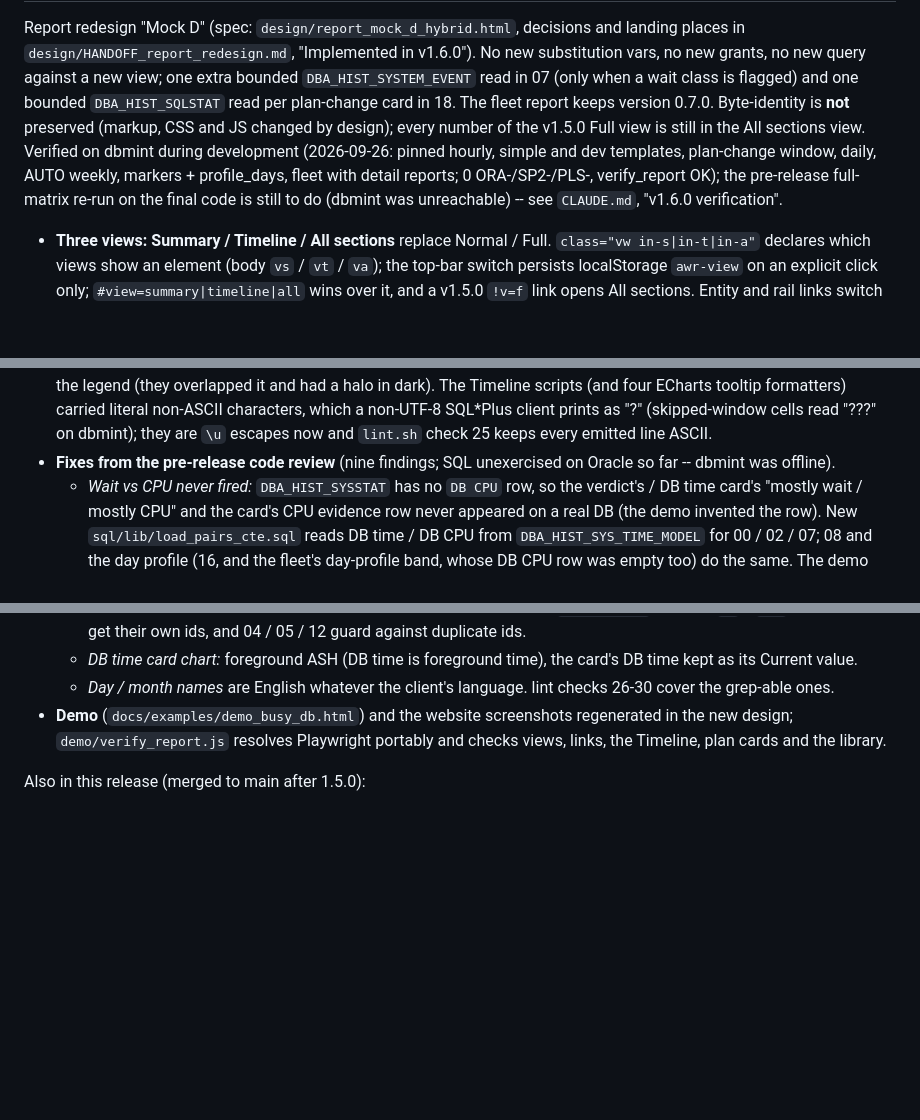
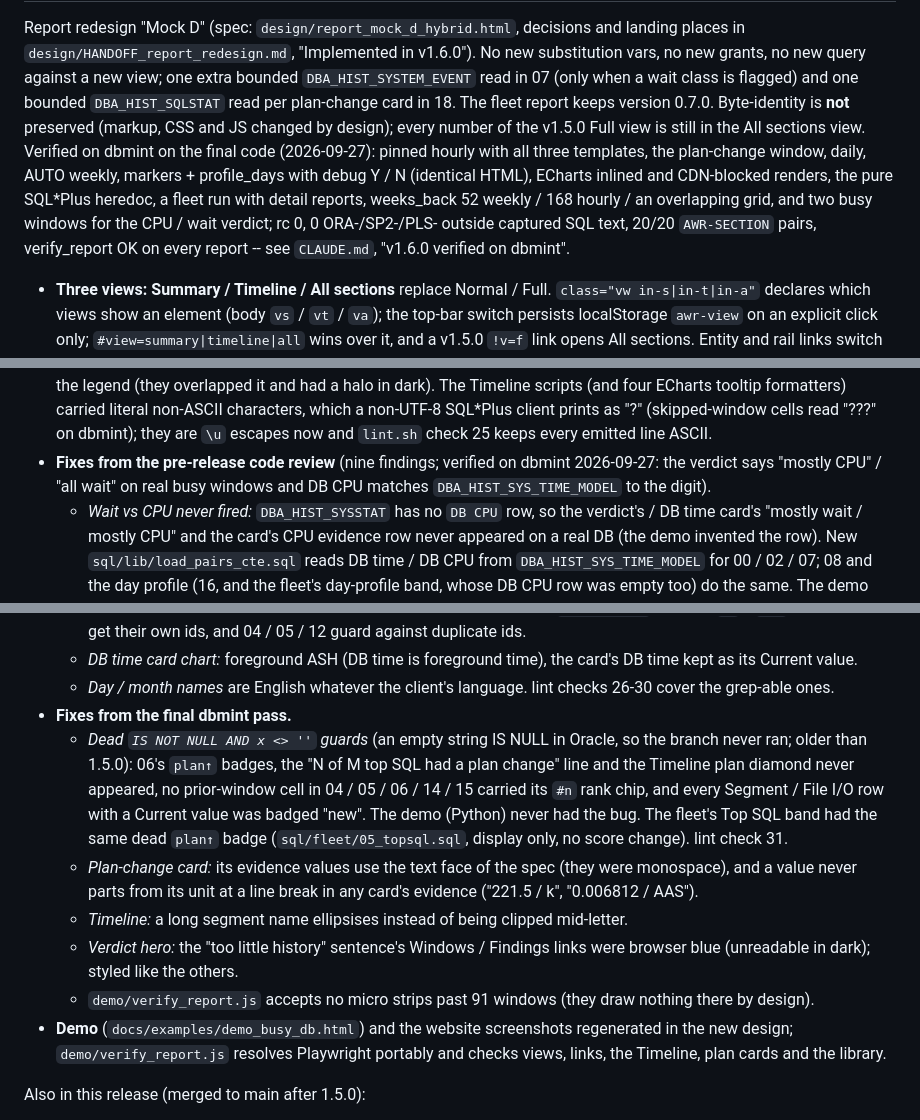
Before and after one commit to davidbudac/awr_timeline_comparison, a Markdown page: CHANGELOG.md, 3 parts joined by grey strips. Drawn GitHub-style; blank space fills up the shorter version.

```diff
--- a/CHANGELOG.md
+++ b/CHANGELOG.md
@@ -15,11 +15,14 @@ query against a new view; one extra bounded `DBA_HIST_SYSTEM_EVENT` read in
 read per plan-change card in 18. The fleet report keeps version 0.7.0.
 Byte-identity is **not** preserved (markup, CSS and JS changed by design);
 every number of the v1.5.0 Full view is still in the All sections view.
-Verified on dbmint during development (2026-09-26: pinned hourly, simple
-and dev templates, plan-change window, daily, AUTO weekly, markers +
-profile_days, fleet with detail reports; 0 ORA-/SP2-/PLS-, verify_report
-OK); the pre-release full-matrix re-run on the final code is still to do
-(dbmint was unreachable) -- see `CLAUDE.md`, "v1.6.0 verification".
+Verified on dbmint on the final code (2026-09-27): pinned hourly with
+all three templates, the plan-change window, daily, AUTO weekly, markers +
+profile_days with debug Y / N (identical HTML), ECharts inlined and
+CDN-blocked renders, the pure SQL*Plus heredoc, a fleet run with detail
+reports, weeks_back 52 weekly / 168 hourly / an overlapping grid, and two
+busy windows for the CPU / wait verdict; rc 0, 0 ORA-/SP2-/PLS- outside
+captured SQL text, 20/20 `AWR-SECTION` pairs, verify_report OK on every
+report -- see `CLAUDE.md`, "v1.6.0 verified on dbmint".
 
 - **Three views: Summary / Timeline / All sections** replace Normal /
   Full. `class="vw in-s|in-t|in-a"` declares which views show an element
@@ -94,8 +97,9 @@ OK); the pre-release full-matrix re-run on the final code is still to do
   non-UTF-8 SQL*Plus client prints as "?" (skipped-window cells read
   "???" on dbmint); they are `\u` escapes now and `lint.sh` check 25 keeps
   every emitted line ASCII.
-- **Fixes from the pre-release code review** (nine findings; SQL
-  unexercised on Oracle so far -- dbmint was offline).
+- **Fixes from the pre-release code review** (nine findings; verified on
+  dbmint 2026-09-27: the verdict says "mostly CPU" / "all wait" on real
+  busy windows and DB CPU matches `DBA_HIST_SYS_TIME_MODEL` to the digit).
   - *Wait vs CPU never fired:* `DBA_HIST_SYSSTAT` has no `DB CPU` row, so
     the verdict's / DB time card's "mostly wait / mostly CPU" and the
     card's CPU evidence row never appeared on a real DB (the demo invented
@@ -124,6 +128,25 @@ OK); the pre-release full-matrix re-run on the final code is still to do
     the card's DB time kept as its Current value.
   - *Day / month names* are English whatever the client's language.
   lint checks 26-30 cover the grep-able ones.
+- **Fixes from the final dbmint pass.**
+  - *Dead `IS NOT NULL AND x <> ''` guards* (an empty string IS NULL in
+    Oracle, so the branch never ran; older than 1.5.0): 06's `plan↑`
+    badges, the "N of M top SQL had a plan change" line and the Timeline
+    plan diamond never appeared, no prior-window cell in 04 / 05 / 06 /
+    14 / 15 carried its `#n` rank chip, and every Segment / File I/O row
+    with a Current value was badged "new". The demo (Python) never had the
+    bug. The fleet's Top SQL band had the same dead `plan↑` badge
+    (`sql/fleet/05_topsql.sql`, display only, no score change). lint check
+    31.
+  - *Plan-change card:* its evidence values use the text face of the spec
+    (they were monospace), and a value never parts from its unit at a line
+    break in any card's evidence ("221.5 / k", "0.006812 / AAS").
+  - *Timeline:* a long segment name ellipsises instead of being clipped
+    mid-letter.
+  - *Verdict hero:* the "too little history" sentence's Windows / Findings
+    links were browser blue (unreadable in dark); styled like the others.
+  - `demo/verify_report.js` accepts no micro strips past 91 windows (they
+    draw nothing there by design).
 - **Demo** (`docs/examples/demo_busy_db.html`) and the website
   screenshots regenerated in the new design; `demo/verify_report.js`
   resolves Playwright portably and checks views, links, the Timeline,
```
Also changed, not shown: other parts of CHANGELOG.md (+1 -1 lines), CLAUDE.md (+43 -28 lines).
